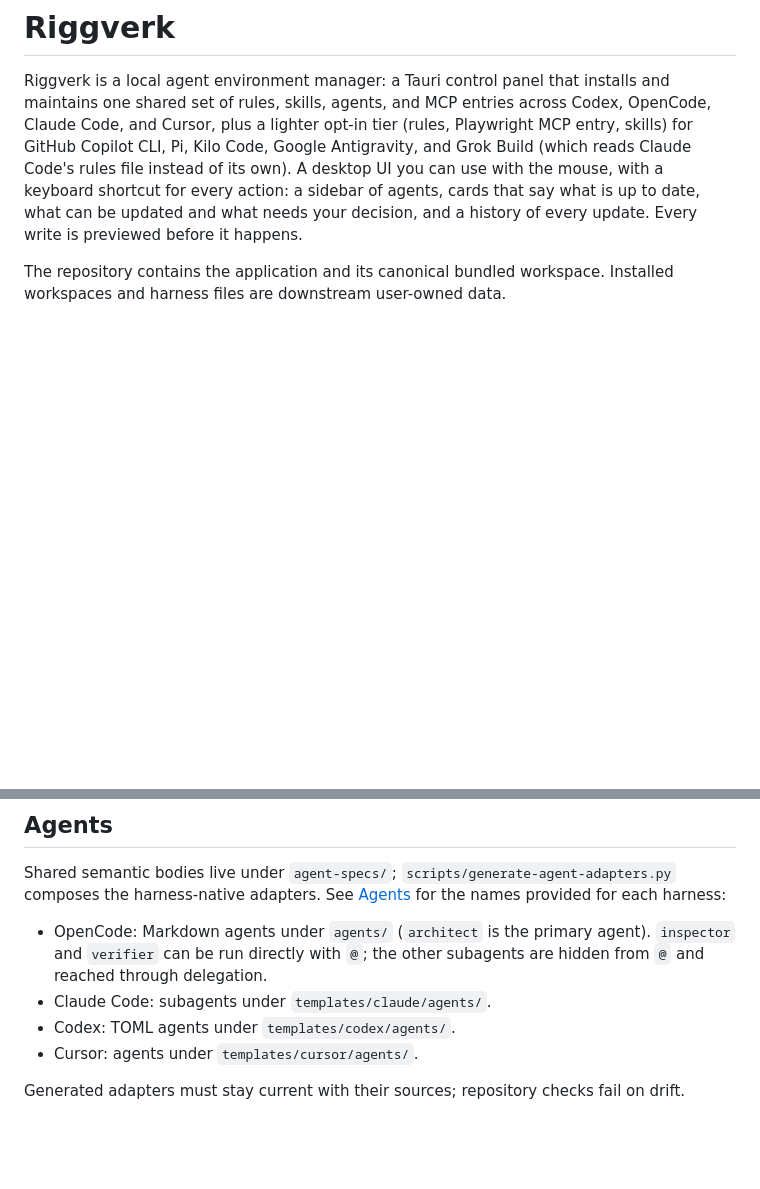
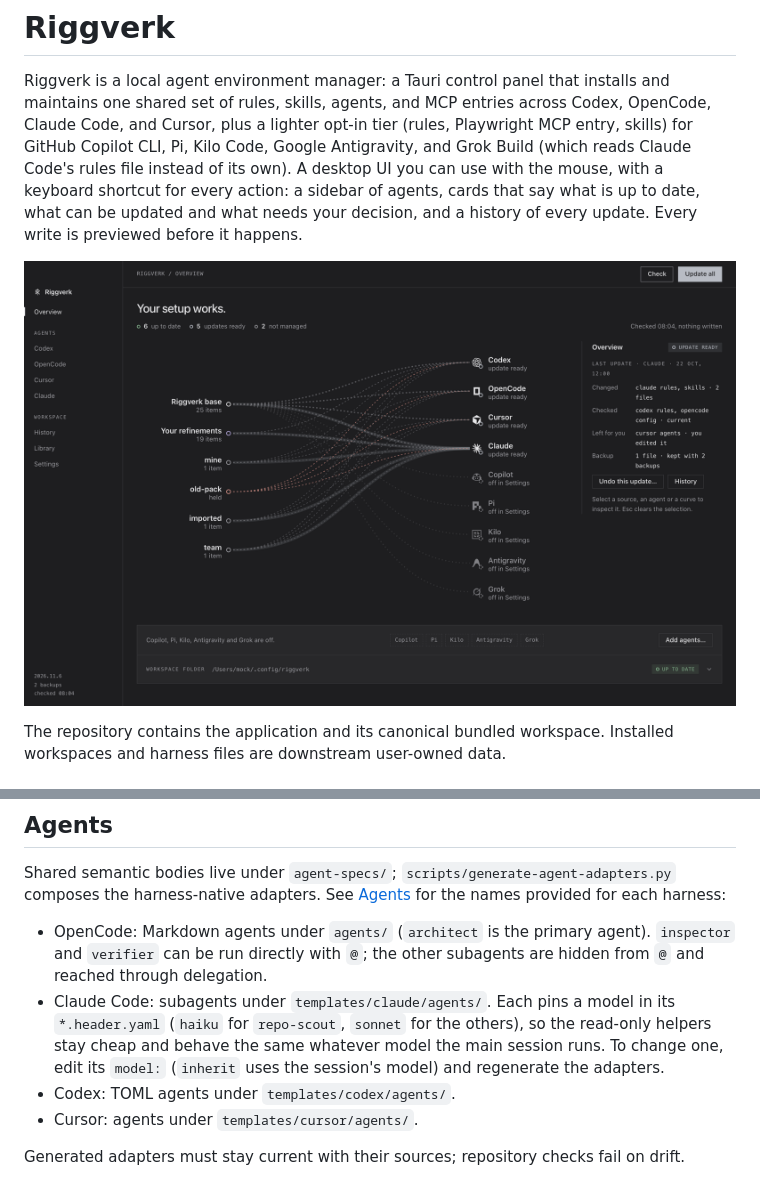
Before and after one commit to hugrverk/riggverk, a Markdown page: README.md, 2 parts joined by grey strips. GitHub-like rendering; pictures changed too: docs/images/overview.png (added); blank space fills up the shorter version.

Commit message:
docs(readme): show the Overview and explain Claude model pins

```diff
--- a/README.md
+++ b/README.md
@@ -1,6 +1,8 @@
 # Riggverk
 
 Riggverk is a local agent environment manager: a Tauri control panel that installs and maintains one shared set of rules, skills, agents, and MCP entries across Codex, OpenCode, Claude Code, and Cursor, plus a lighter opt-in tier (rules, Playwright MCP entry, skills) for GitHub Copilot CLI, Pi, Kilo Code, Google Antigravity, and Grok Build (which reads Claude Code's rules file instead of its own). A desktop UI you can use with the mouse, with a keyboard shortcut for every action: a sidebar of agents, cards that say what is up to date, what can be updated and what needs your decision, and a history of every update. Every write is previewed before it happens.
+
+![Riggverk's Overview: the base, your refinements and packs flowing into each agent, with what is up to date and what is ready to update](docs/images/overview.png)
 
 The repository contains the application and its canonical bundled workspace. Installed workspaces and harness files are downstream user-owned data.
 
@@ -111,7 +113,7 @@ Only that entry is written. The file is read and written as strict JSON: your ot
 Shared semantic bodies live under `agent-specs/`; `scripts/generate-agent-adapters.py` composes the harness-native adapters. See [Agents](docs/WORKSPACE_CONTRACT.md#agents) for the names provided for each harness:
 
 - OpenCode: Markdown agents under `agents/` (`architect` is the primary agent). `inspector` and `verifier` can be run directly with `@`; the other subagents are hidden from `@` and reached through delegation.
-- Claude Code: subagents under `templates/claude/agents/`.
+- Claude Code: subagents under `templates/claude/agents/`. Each pins a model in its `*.header.yaml` (`haiku` for `repo-scout`, `sonnet` for the others), so the read-only helpers stay cheap and behave the same whatever model the main session runs. To change one, edit its `model:` (`inherit` uses the session's model) and regenerate the adapters.
 - Codex: TOML agents under `templates/codex/agents/`.
 - Cursor: agents under `templates/cursor/agents/`.
 
```
